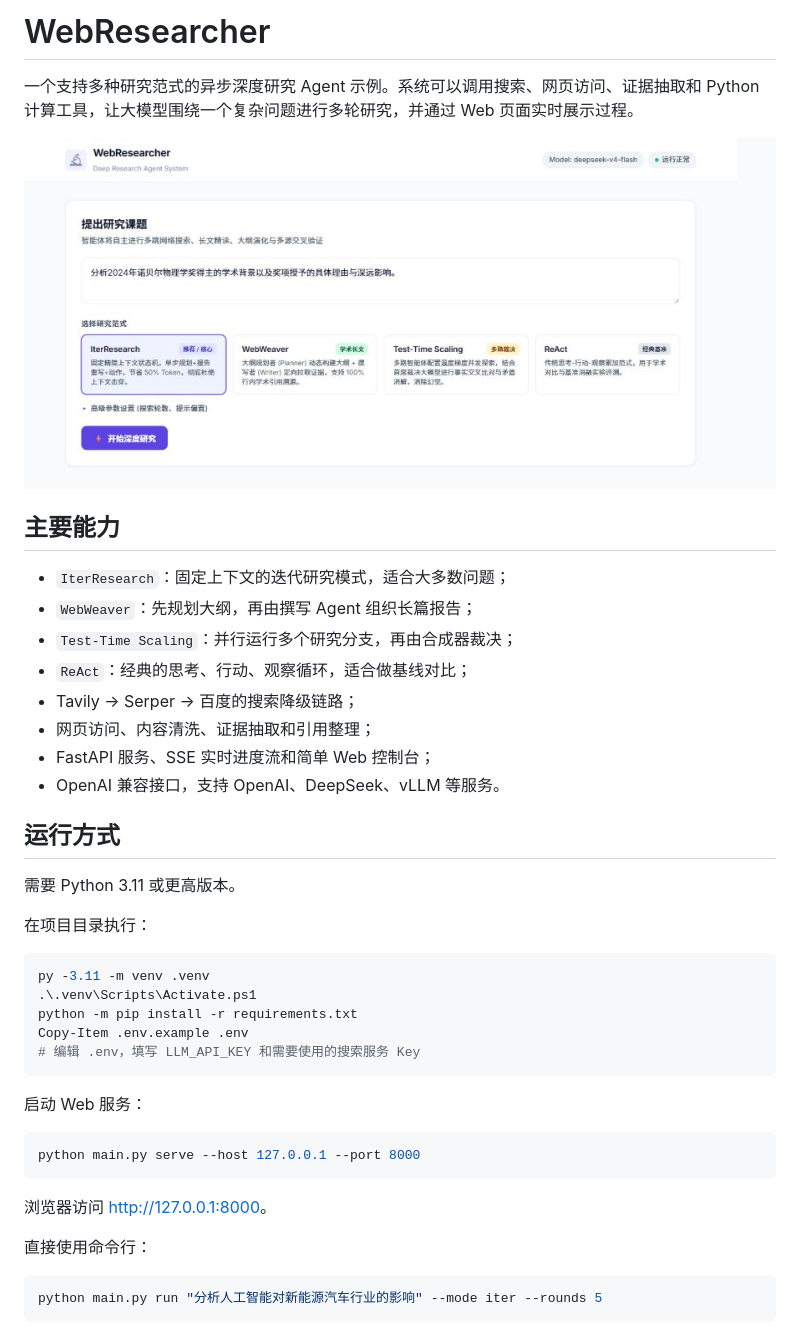
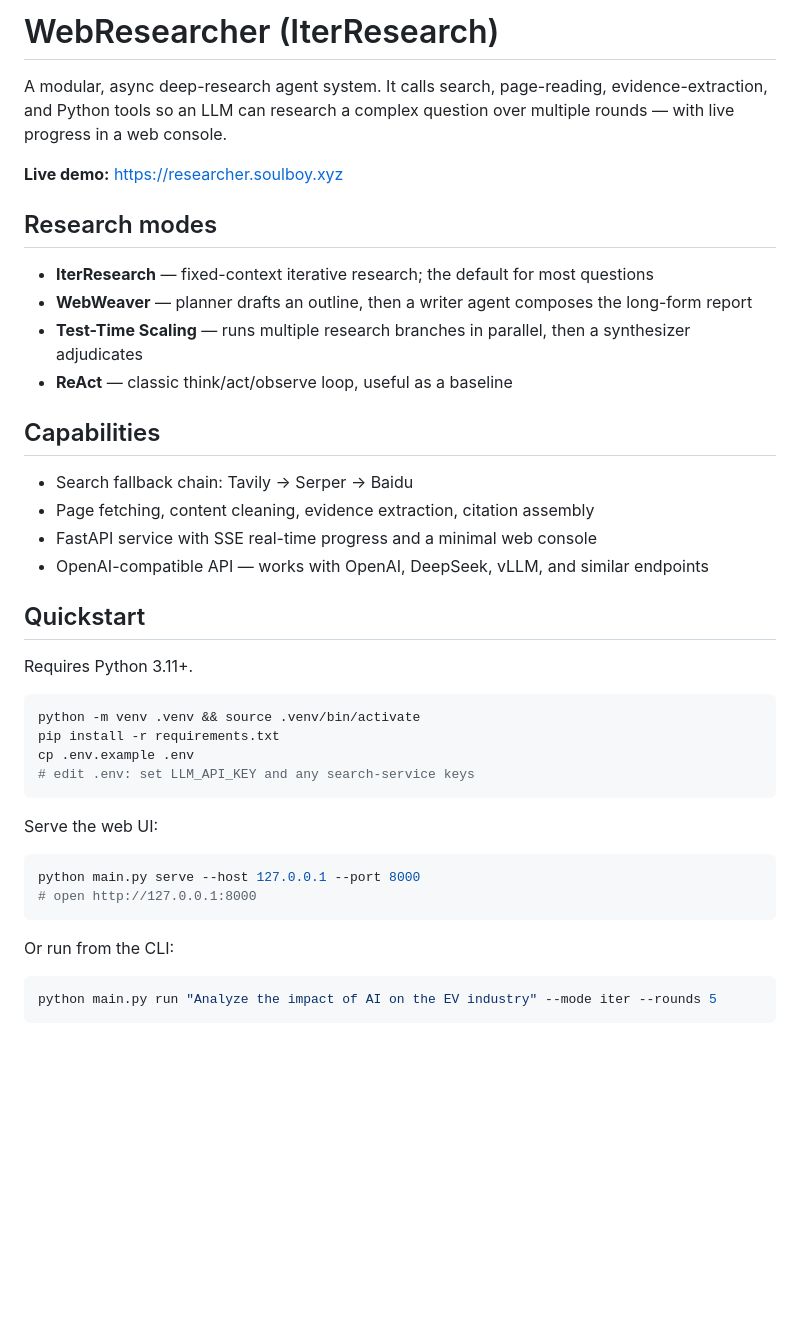
Before and after one commit to soulboy06/researcher, a Markdown page: README.md, the part around one of its changes. Rendered like a GitHub page; blank space fills up the shorter version.

````diff
--- a/README.md
+++ b/README.md
@@ -1,45 +1,45 @@
-# WebResearcher
+# WebResearcher (IterResearch)
 
-一个支持多种研究范式的异步深度研究 Agent 示例。系统可以调用搜索、网页访问、证据抽取和 Python 计算工具，让大模型围绕一个复杂问题进行多轮研究，并通过 Web 页面实时展示过程。
+A modular, async deep-research agent system. It calls search, page-reading, evidence-extraction, and Python
+tools so an LLM can research a complex question over multiple rounds — with live progress in a web console.
 
-![WebResearcher 控制台](docs/screenshots/dashboard.png)
+**Live demo:** https://researcher.soulboy.xyz
 
-## 主要能力
+## Research modes
 
-- `IterResearch`：固定上下文的迭代研究模式，适合大多数问题；
-- `WebWeaver`：先规划大纲，再由撰写 Agent 组织长篇报告；
-- `Test-Time Scaling`：并行运行多个研究分支，再由合成器裁决；
-- `ReAct`：经典的思考、行动、观察循环，适合做基线对比；
-- Tavily → Serper → 百度的搜索降级链路；
-- 网页访问、内容清洗、证据抽取和引用整理；
-- FastAPI 服务、SSE 实时进度流和简单 Web 控制台；
-- OpenAI 兼容接口，支持 OpenAI、DeepSeek、vLLM 等服务。
+- **IterResearch** — fixed-context iterative research; the default for most questions
+- **WebWeaver** — planner drafts an outline, then a writer agent composes the long-form report
+- **Test-Time Scaling** — runs multiple research branches in parallel, then a synthesizer adjudicates
+- **ReAct** — classic think/act/observe loop, useful as a baseline
 
-## 运行方式
+## Capabilities
 
-需要 Python 3.11 或更高版本。
+- Search fallback chain: Tavily → Serper → Baidu
+- Page fetching, content cleaning, evidence extraction, citation assembly
+- FastAPI service with SSE real-time progress and a minimal web console
+- OpenAI-compatible API — works with OpenAI, DeepSeek, vLLM, and similar endpoints
 
-在项目目录执行：
+## Quickstart
 
-```powershell
-py -3.11 -m venv .venv
-.\.venv\Scripts\Activate.ps1
-python -m pip install -r requirements.txt
-Copy-Item .env.example .env
-# 编辑 .env，填写 LLM_API_KEY 和需要使用的搜索服务 Key
+Requires Python 3.11+.
+
+```bash
+python -m venv .venv && source .venv/bin/activate
+pip install -r requirements.txt
+cp .env.example .env
+# edit .env: set LLM_API_KEY and any search-service keys
 ```
 
-启动 Web 服务：
+Serve the web UI:
 
-```powershell
+```bash
 python main.py serve --host 127.0.0.1 --port 8000
+# open http://127.0.0.1:8000
 ```
 
-浏览器访问 <http://127.0.0.1:8000>。
+Or run from the CLI:
 
-直接使用命令行：
-
-```powershell
-python main.py run "分析人工智能对新能源汽车行业的影响" --mode iter --rounds 5
+```bash
+python main.py run "Analyze the impact of AI on the EV industry" --mode iter --rounds 5
 ```
 
````
Also changed, not shown: other parts of README.md (+38 -42 lines).
